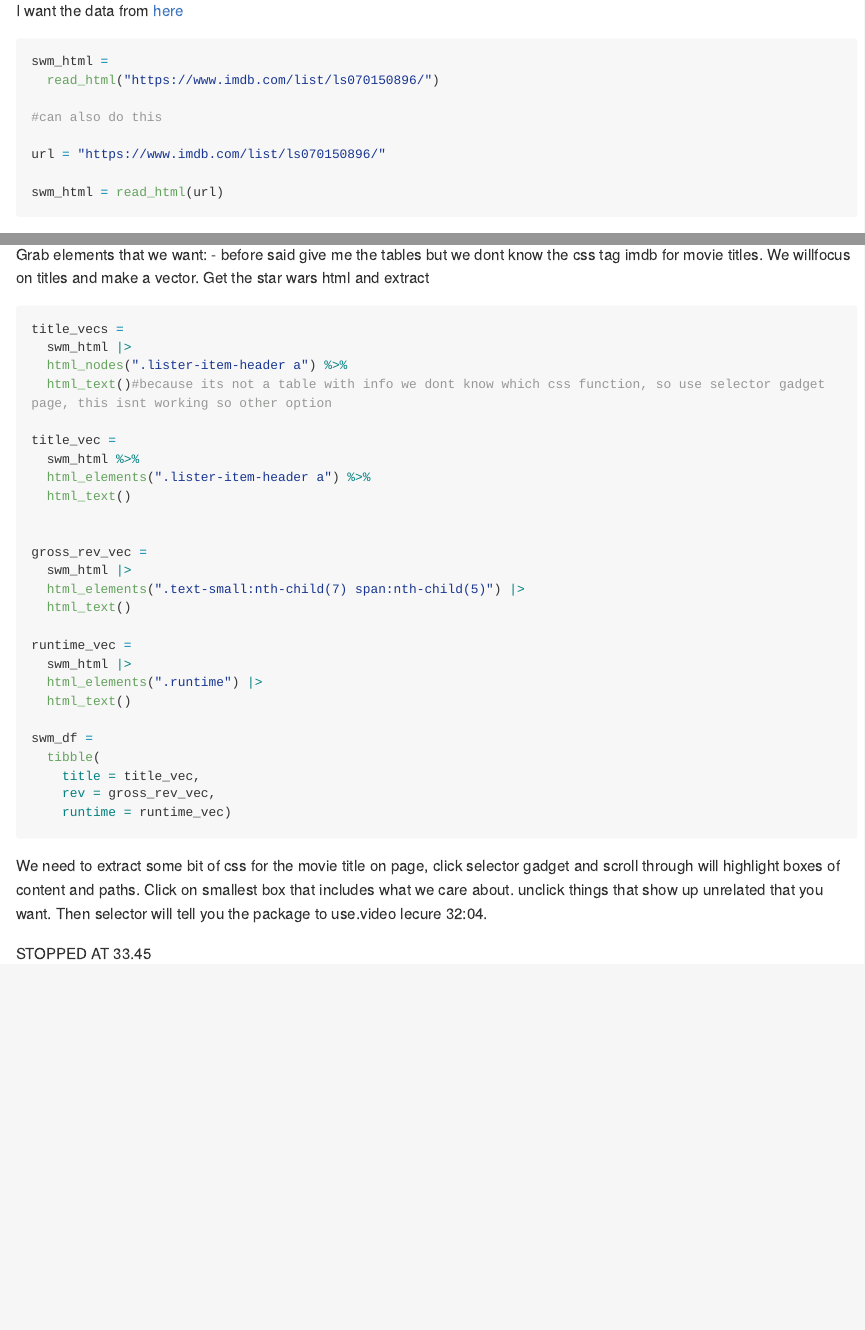
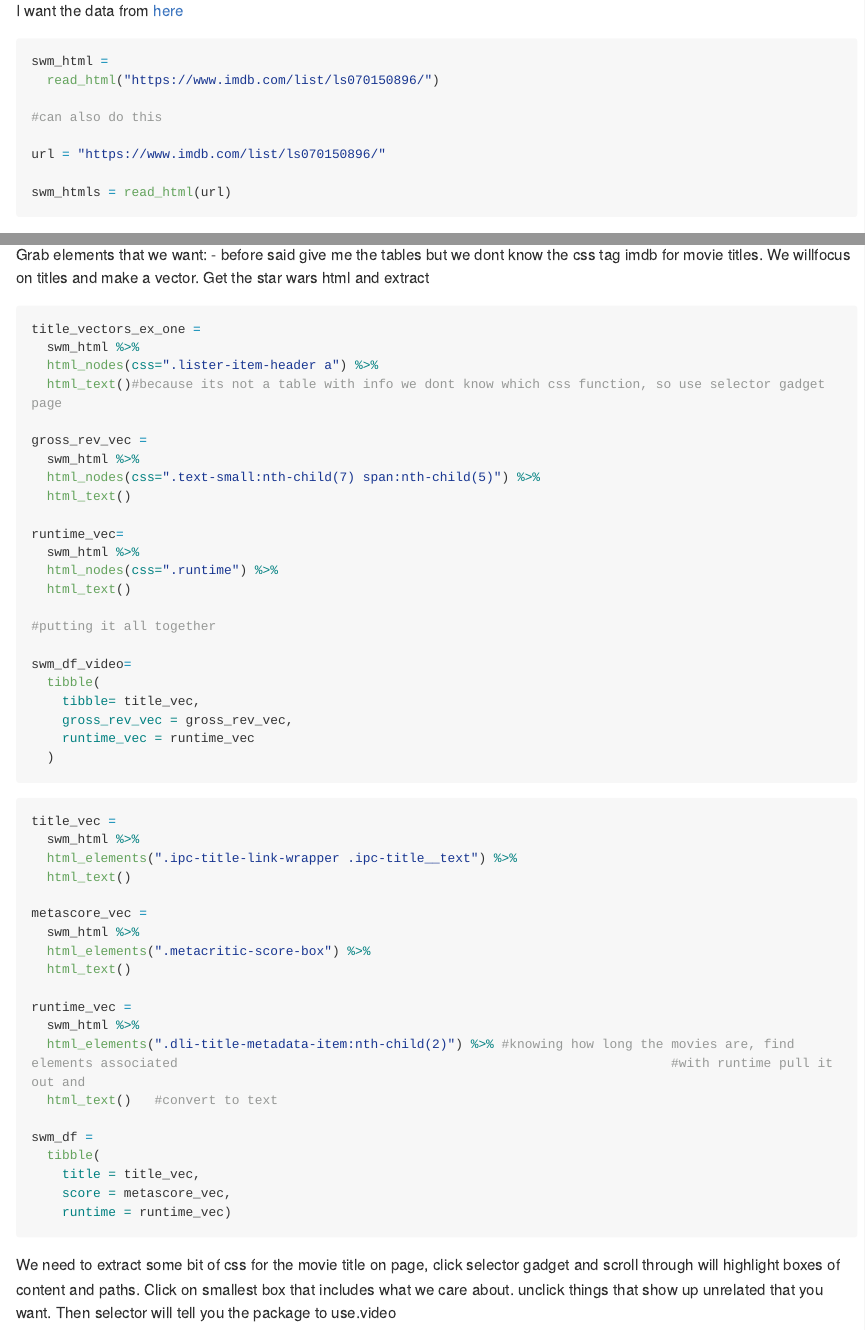
Before and after one commit to sarahym7/data_wrangling_ii, an R Markdown document (reading_data_from_web.Rmd): the page in a window 1100 px wide, from 2430 px down, and a second part further down, joined at a grey line. The pictures show the output file reading_data_from_web.md that the author committed with the source, drawn offline in the style of GitHub; long lines of code are wrapped.

Commit message:
scatter data from web

````diff
--- a/reading_data_from_web.Rmd
+++ b/reading_data_from_web.Rmd
@@ -123,7 +123,7 @@ swm_html =
 
 url = "https://www.imdb.com/list/ls070150896/"
 
-swm_html = read_html(url)
+swm_htmls = read_html(url)
 
 ```
 
@@ -133,35 +133,60 @@ Grab elements that we want:
 - before said give me the tables but we dont know the css tag imdb for movie titles. We willfocus on titles and make a vector. Get the star wars html and extract
 
 ```{r, eval=FALSE}
-title_vecs =
-  swm_html |>
-  html_nodes(".lister-item-header a") %>%
-  html_text()#because its not a table with info we dont know which css function, so use selector gadget page, this isnt working so other option
+title_vectors_ex_one =
+  swm_html %>%
+  html_nodes(css=".lister-item-header a") %>%
+  html_text()#because its not a table with info we dont know which css function, so use selector gadget page
 
+gross_rev_vec =
+  swm_html %>%
+  html_nodes(css=".text-small:nth-child(7) span:nth-child(5)") %>%
+  html_text()
+
+runtime_vec=
+  swm_html %>%
+  html_nodes(css=".runtime") %>%
+  html_text()
+
+#putting it all together
+
+swm_df_video=
+  tibble(
+    tibble= title_vec,
+    gross_rev_vec = gross_rev_vec,
+    runtime_vec = runtime_vec
+  )
+
+
+```
+
+
+```{r second form of code working, eval=FALSE}
 title_vec =
   swm_html %>%
-  html_elements(".lister-item-header a") %>%
+  html_elements(".ipc-title-link-wrapper .ipc-title__text") %>%
   html_text()
 
-
-gross_rev_vec =
-  swm_html |>
-  html_elements(".text-small:nth-child(7) span:nth-child(5)") |>
+metascore_vec =
+  swm_html %>%
+  html_elements(".metacritic-score-box") %>%
   html_text()
 
 runtime_vec =
-  swm_html |>
-  html_elements(".runtime") |>
-  html_text()
+  swm_html %>%
+  html_elements(".dli-title-metadata-item:nth-child(2)") %>% #knowing how long the movies are, find elements associated                                                                #with runtime pull it out and
+  html_text()   #convert to text
 
 swm_df =
   tibble(
     title = title_vec,
-    rev = gross_rev_vec,
+    score = metascore_vec,
     runtime = runtime_vec)
 ```
 
 We need to extract some bit of css for the movie title
-on page, click selector gadget and scroll through will highlight boxes of content and paths. Click on smallest box that includes what we care about. unclick things that show up unrelated that you want. Then selector will tell you the package to use.video lecure 32:04.
+on page, click selector gadget and scroll through will highlight boxes of content and paths. Click on smallest box that includes what we care about. unclick things that show up unrelated that you want. Then selector will tell you the package to use.video
 
-STOPPED AT 33.45
+```{r}
+
+```
````
Also changed, not shown: reading_data_from_web.md, reading_data_from_web.Rmd (4 more changed lines).
